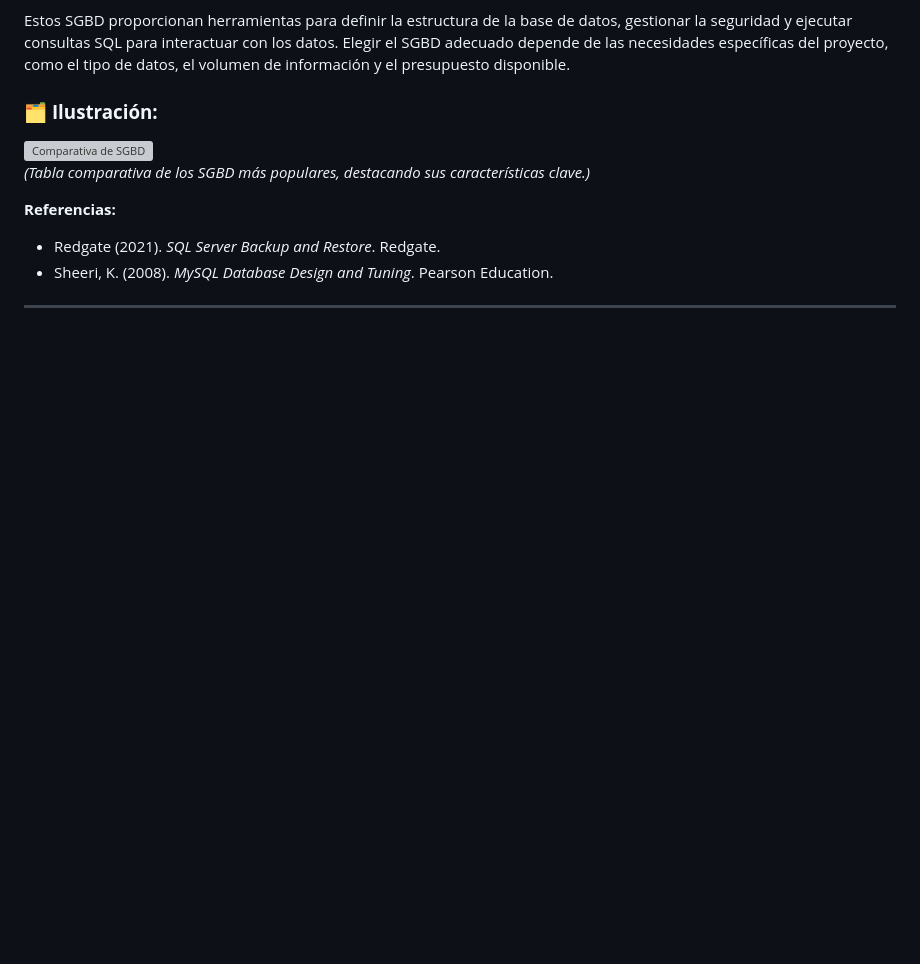
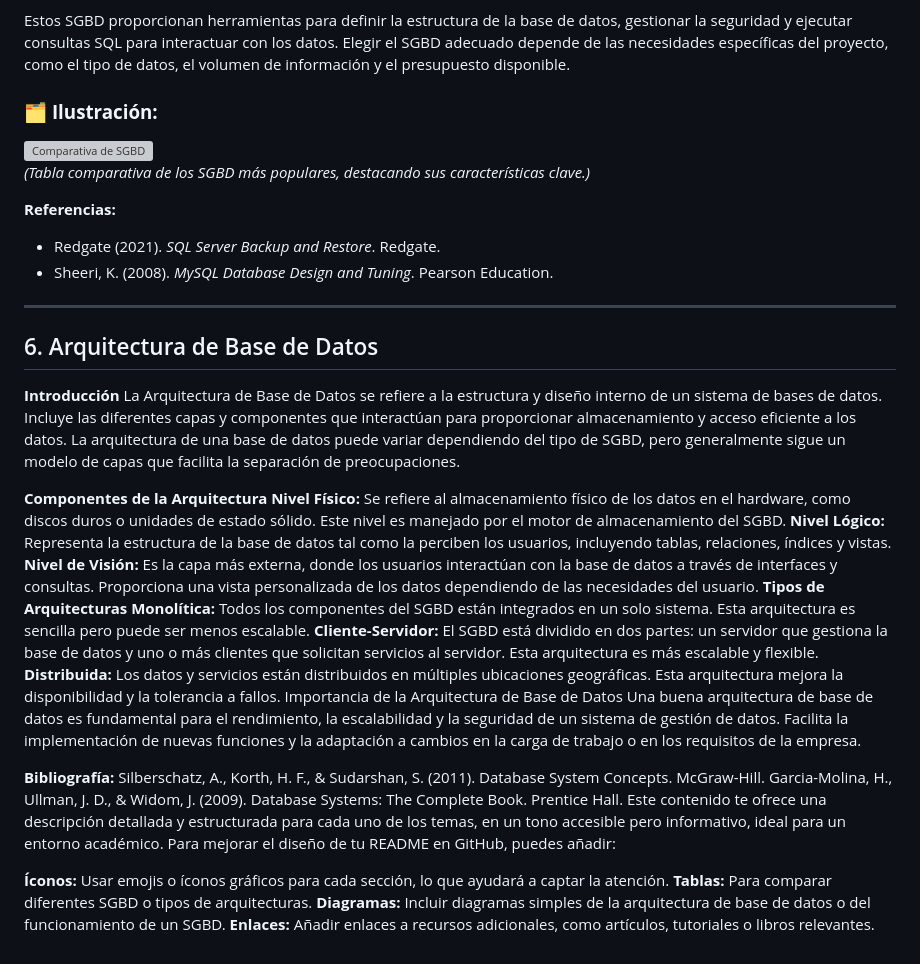
Before and after one commit to D3C0D1/Base_de_datos, a Markdown page: README.md, the part around one of its changes. Drawn GitHub-style; blank space fills up the shorter version; grey boxes are pictures that could not be loaded.

```diff
--- a/README.md
+++ b/README.md
@@ -154,3 +173,29 @@ Estos SGBD proporcionan herramientas para definir la estructura de la base de da
 - Sheeri, K. (2008). *MySQL Database Design and Tuning*. Pearson Education.
 
 ---
+
+
+## 6. Arquitectura de Base de Datos
+**Introducción**
+La Arquitectura de Base de Datos se refiere a la estructura y diseño interno de un sistema de bases de datos. Incluye las diferentes capas y componentes que interactúan para proporcionar almacenamiento y acceso eficiente a los datos. La arquitectura de una base de datos puede variar dependiendo del tipo de SGBD, pero generalmente sigue un modelo de capas que facilita la separación de preocupaciones.
+
+**Componentes de la Arquitectura**
+**Nivel Físico:** Se refiere al almacenamiento físico de los datos en el hardware, como discos duros o unidades de estado sólido. Este nivel es manejado por el motor de almacenamiento del SGBD.
+**Nivel Lógico:** Representa la estructura de la base de datos tal como la perciben los usuarios, incluyendo tablas, relaciones, índices y vistas.
+**Nivel de Visión:** Es la capa más externa, donde los usuarios interactúan con la base de datos a través de interfaces y consultas. Proporciona una vista personalizada de los datos dependiendo de las necesidades del usuario.
+**Tipos de Arquitecturas**
+**Monolítica:** Todos los componentes del SGBD están integrados en un solo sistema. Esta arquitectura es sencilla pero puede ser menos escalable.
+**Cliente-Servidor:** El SGBD está dividido en dos partes: un servidor que gestiona la base de datos y uno o más clientes que solicitan servicios al servidor. Esta arquitectura es más escalable y flexible.
+**Distribuida:** Los datos y servicios están distribuidos en múltiples ubicaciones geográficas. Esta arquitectura mejora la disponibilidad y la tolerancia a fallos.
+Importancia de la Arquitectura de Base de Datos
+Una buena arquitectura de base de datos es fundamental para el rendimiento, la escalabilidad y la seguridad de un sistema de gestión de datos. Facilita la implementación de nuevas funciones y la adaptación a cambios en la carga de trabajo o en los requisitos de la empresa.
+
+**Bibliografía:**
+Silberschatz, A., Korth, H. F., & Sudarshan, S. (2011). Database System Concepts. McGraw-Hill.
+Garcia-Molina, H., Ullman, J. D., & Widom, J. (2009). Database Systems: The Complete Book. Prentice Hall.
+Este contenido te ofrece una descripción detallada y estructurada para cada uno de los temas, en un tono accesible pero informativo, ideal para un entorno académico. Para mejorar el diseño de tu README en GitHub, puedes añadir:
+
+**Íconos:** Usar emojis o íconos gráficos para cada sección, lo que ayudará a captar la atención.
+**Tablas:** Para comparar diferentes SGBD o tipos de arquitecturas.
+**Diagramas:** Incluir diagramas simples de la arquitectura de base de datos o del funcionamiento de un SGBD.
+**Enlaces:** Añadir enlaces a recursos adicionales, como artículos, tutoriales o libros relevantes.
```
Also changed, not shown: other parts of README.md (+19 -0 lines).
